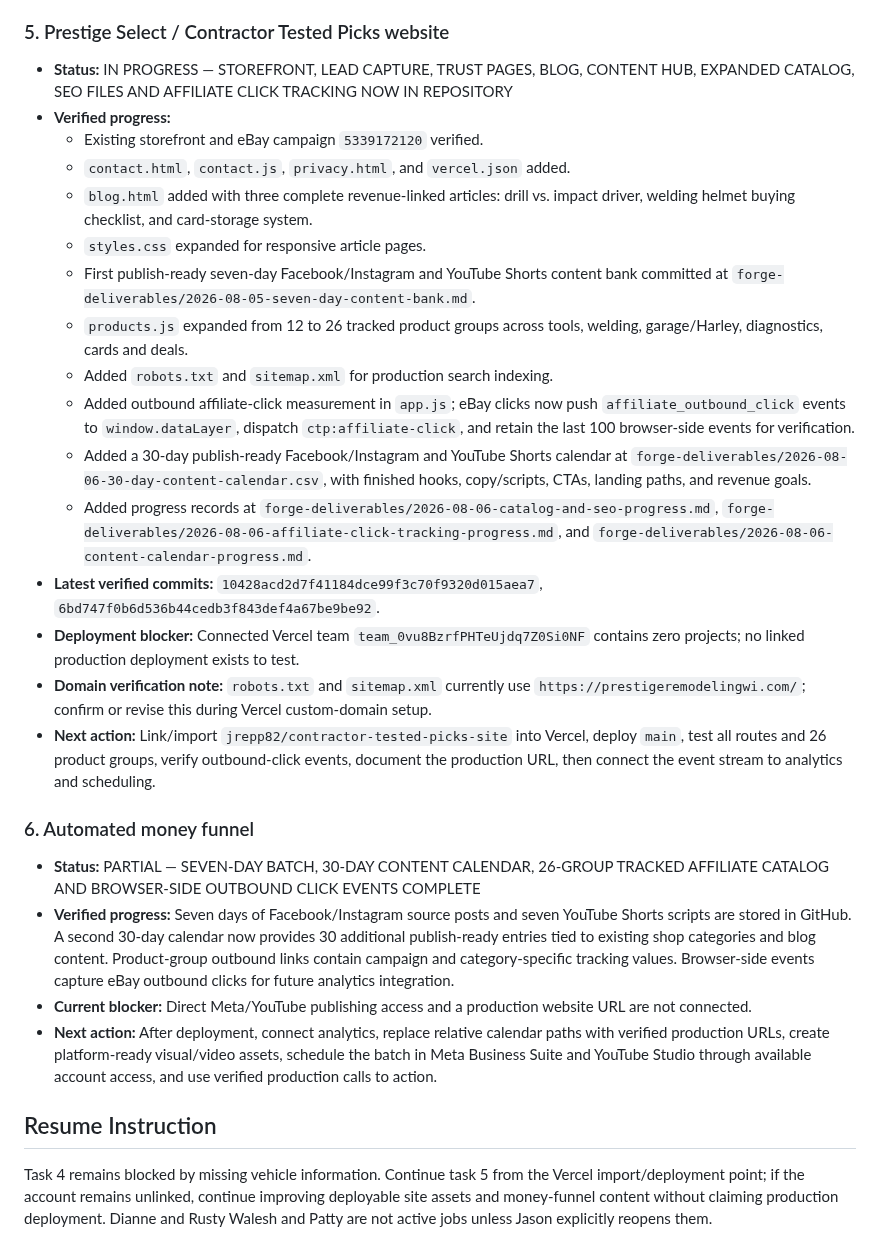
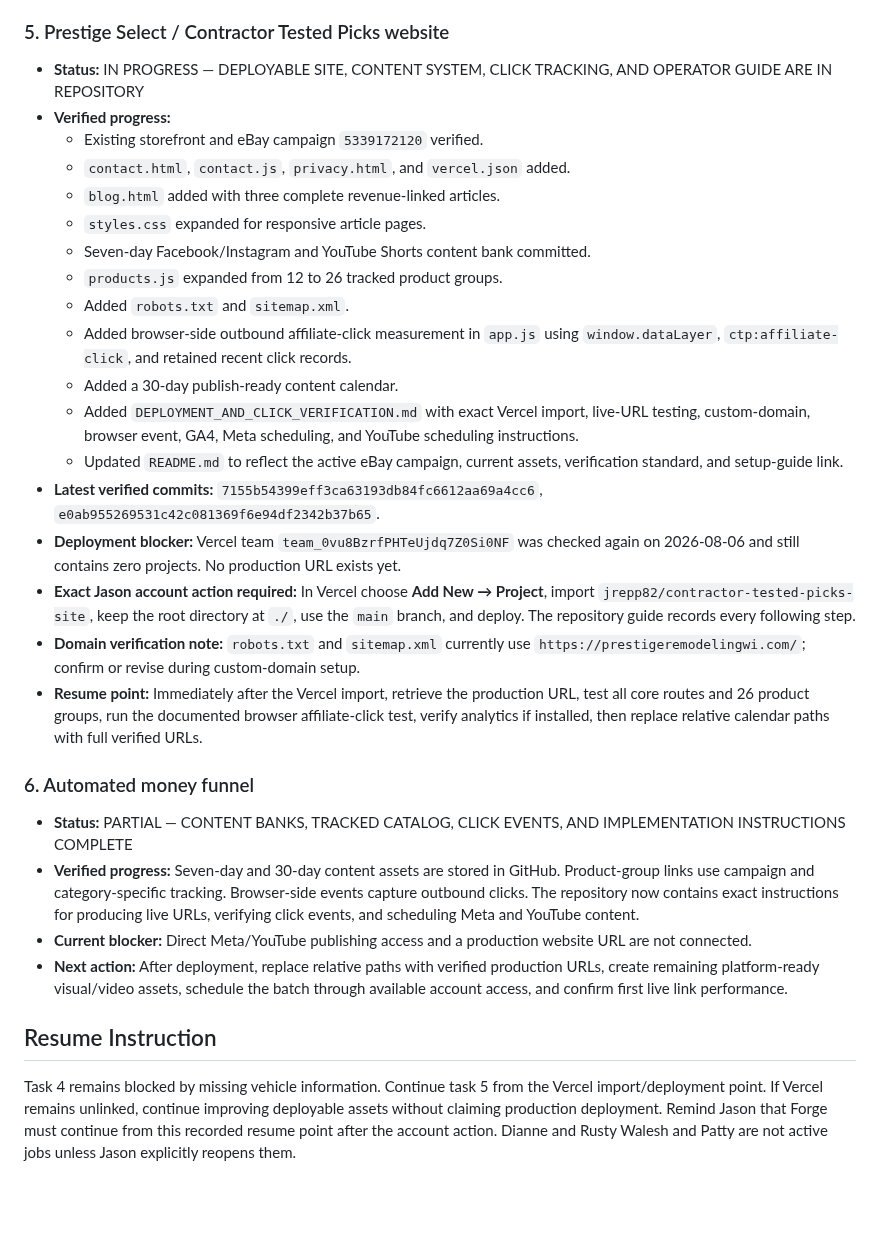
Before and after one commit to jrepp82/contractor-tested-picks-site, a Markdown page: CURRENT_EXECUTION_ORDER.md, the part around the change. Drawn GitHub-style; blank space fills up the shorter version.

Commit message:
Record deployment guide and exact website resume point

```diff
--- a/CURRENT_EXECUTION_ORDER.md
+++ b/CURRENT_EXECUTION_ORDER.md
@@ -41,29 +41,31 @@ Do not create a new Jason checklist in place of doing the work. Jason-only actio
 - **Resume point:** Begin battery/charging checks and code-based diagnosis immediately when data is supplied.
 
 ### 5. Prestige Select / Contractor Tested Picks website
-- **Status:** IN PROGRESS — STOREFRONT, LEAD CAPTURE, TRUST PAGES, BLOG, CONTENT HUB, EXPANDED CATALOG, SEO FILES AND AFFILIATE CLICK TRACKING NOW IN REPOSITORY
+- **Status:** IN PROGRESS — DEPLOYABLE SITE, CONTENT SYSTEM, CLICK TRACKING, AND OPERATOR GUIDE ARE IN REPOSITORY
 - **Verified progress:**
   - Existing storefront and eBay campaign `5339172120` verified.
   - `contact.html`, `contact.js`, `privacy.html`, and `vercel.json` added.
-  - `blog.html` added with three complete revenue-linked articles: drill vs. impact driver, welding helmet buying checklist, and card-storage system.
+  - `blog.html` added with three complete revenue-linked articles.
   - `styles.css` expanded for responsive article pages.
-  - First publish-ready seven-day Facebook/Instagram and YouTube Shorts content bank committed at `forge-deliverables/2026-08-05-seven-day-content-bank.md`.
-  - `products.js` expanded from 12 to 26 tracked product groups across tools, welding, garage/Harley, diagnostics, cards and deals.
-  - Added `robots.txt` and `sitemap.xml` for production search indexing.
-  - Added outbound affiliate-click measurement in `app.js`; eBay clicks now push `affiliate_outbound_click` events to `window.dataLayer`, dispatch `ctp:affiliate-click`, and retain the last 100 browser-side events for verification.
-  - Added a 30-day publish-ready Facebook/Instagram and YouTube Shorts calendar at `forge-deliverables/2026-08-06-30-day-content-calendar.csv`, with finished hooks, copy/scripts, CTAs, landing paths, and revenue goals.
-  - Added progress records at `forge-deliverables/2026-08-06-catalog-and-seo-progress.md`, `forge-deliverables/2026-08-06-affiliate-click-tracking-progress.md`, and `forge-deliverables/2026-08-06-content-calendar-progress.md`.
-- **Latest verified commits:** `10428acd2d7f41184dce99f3c70f9320d015aea7`, `6bd747f0b6d536b44cedb3f843def4a67be9be92`.
-- **Deployment blocker:** Connected Vercel team `team_0vu8BzrfPHTeUjdq7Z0Si0NF` contains zero projects; no linked production deployment exists to test.
-- **Domain verification note:** `robots.txt` and `sitemap.xml` currently use `https://prestigeremodelingwi.com/`; confirm or revise this during Vercel custom-domain setup.
-- **Next action:** Link/import `jrepp82/contractor-tested-picks-site` into Vercel, deploy `main`, test all routes and 26 product groups, verify outbound-click events, document the production URL, then connect the event stream to analytics and scheduling.
+  - Seven-day Facebook/Instagram and YouTube Shorts content bank committed.
+  - `products.js` expanded from 12 to 26 tracked product groups.
+  - Added `robots.txt` and `sitemap.xml`.
+  - Added browser-side outbound affiliate-click measurement in `app.js` using `window.dataLayer`, `ctp:affiliate-click`, and retained recent click records.
+  - Added a 30-day publish-ready content calendar.
+  - Added `DEPLOYMENT_AND_CLICK_VERIFICATION.md` with exact Vercel import, live-URL testing, custom-domain, browser event, GA4, Meta scheduling, and YouTube scheduling instructions.
+  - Updated `README.md` to reflect the active eBay campaign, current assets, verification standard, and setup-guide link.
+- **Latest verified commits:** `7155b54399eff3ca63193db84fc6612aa69a4cc6`, `e0ab955269531c42c081369f6e94df2342b37b65`.
+- **Deployment blocker:** Vercel team `team_0vu8BzrfPHTeUjdq7Z0Si0NF` was checked again on 2026-08-06 and still contains zero projects. No production URL exists yet.
+- **Exact Jason account action required:** In Vercel choose **Add New → Project**, import `jrepp82/contractor-tested-picks-site`, keep the root directory at `./`, use the `main` branch, and deploy. The repository guide records every following step.
+- **Domain verification note:** `robots.txt` and `sitemap.xml` currently use `https://prestigeremodelingwi.com/`; confirm or revise during custom-domain setup.
+- **Resume point:** Immediately after the Vercel import, retrieve the production URL, test all core routes and 26 product groups, run the documented browser affiliate-click test, verify analytics if installed, then replace relative calendar paths with full verified URLs.
 
 ### 6. Automated money funnel
-- **Status:** PARTIAL — SEVEN-DAY BATCH, 30-DAY CONTENT CALENDAR, 26-GROUP TRACKED AFFILIATE CATALOG AND BROWSER-SIDE OUTBOUND CLICK EVENTS COMPLETE
-- **Verified progress:** Seven days of Facebook/Instagram source posts and seven YouTube Shorts scripts are stored in GitHub. A second 30-day calendar now provides 30 additional publish-ready entries tied to existing shop categories and blog content. Product-group outbound links contain campaign and category-specific tracking values. Browser-side events capture eBay outbound clicks for future analytics integration.
+- **Status:** PARTIAL — CONTENT BANKS, TRACKED CATALOG, CLICK EVENTS, AND IMPLEMENTATION INSTRUCTIONS COMPLETE
+- **Verified progress:** Seven-day and 30-day content assets are stored in GitHub. Product-group links use campaign and category-specific tracking. Browser-side events capture outbound clicks. The repository now contains exact instructions for producing live URLs, verifying click events, and scheduling Meta and YouTube content.
 - **Current blocker:** Direct Meta/YouTube publishing access and a production website URL are not connected.
-- **Next action:** After deployment, connect analytics, replace relative calendar paths with verified production URLs, create platform-ready visual/video assets, schedule the batch in Meta Business Suite and YouTube Studio through available account access, and use verified production calls to action.
+- **Next action:** After deployment, replace relative paths with verified production URLs, create remaining platform-ready visual/video assets, schedule the batch through available account access, and confirm first live link performance.
 
 ## Resume Instruction
 
-Task 4 remains blocked by missing vehicle information. Continue task 5 from the Vercel import/deployment point; if the account remains unlinked, continue improving deployable site assets and money-funnel content without claiming production deployment. Dianne and Rusty Walesh and Patty are not active jobs unless Jason explicitly reopens them.
+Task 4 remains blocked by missing vehicle information. Continue task 5 from the Vercel import/deployment point. If Vercel remains unlinked, continue improving deployable assets without claiming production deployment. Remind Jason that Forge must continue from this recorded resume point after the account action. Dianne and Rusty Walesh and Patty are not active jobs unless Jason explicitly reopens them.
```
